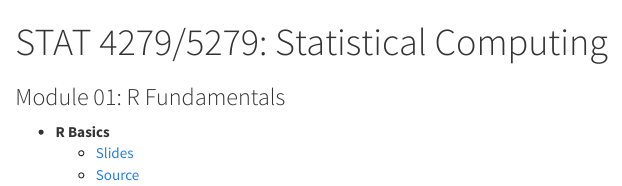
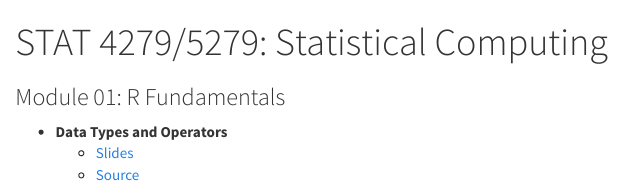
Before and after one commit to lbchu/stat4279-5279, an R Markdown document (index.Rmd): the page in a window 1100 px wide, from its top. The pictures show the output file index.html that the author committed with the source, opened offline.

Commit message:
updated files

```diff
--- a/index.Rmd
+++ b/index.Rmd
@@ -8,6 +8,6 @@ output:
 
 
 ### Module 01: R Fundamentals
-- **R Basics**
+- **Data Types and Operators**
   - [Slides](1-Fundamentals/R_Basics.html)
   - [Source](1-Fundamentals/R_Basics.Rmd)
```
Also changed, not shown: 1-Fundamentals/code_R_Basics.R (+1 -1 lines), index.html.
